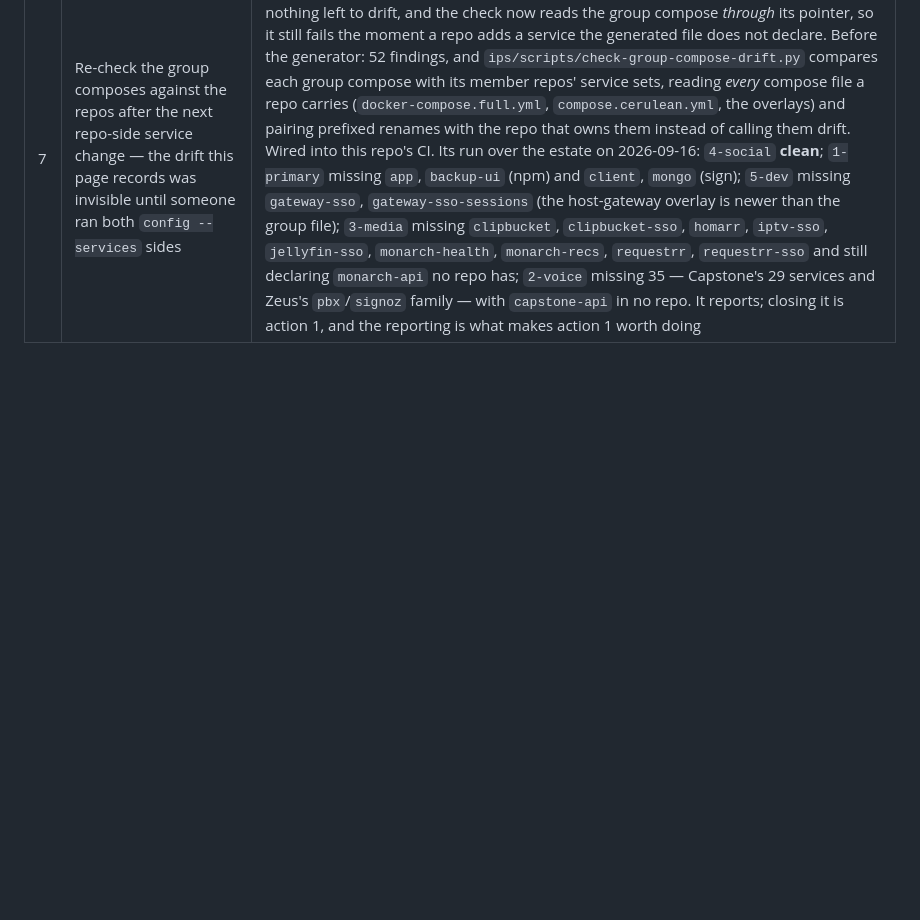
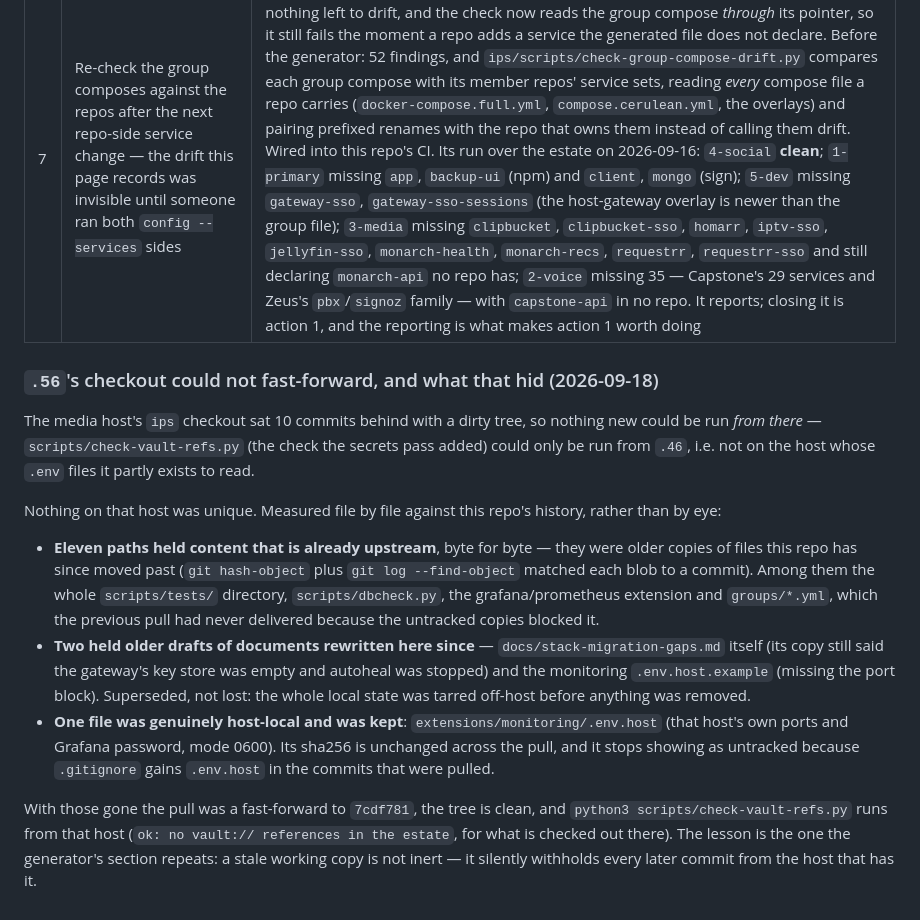
Before and after one commit to innotelinc/innotel-platform-stack, a Markdown page: docs/stack-migration-gaps.md, the part around the change. Rendered like a GitHub page; blank space fills up the shorter version.

Commit message:
docs: the media host's stale checkout, and the check it was withholding
The .56 ips checkout sat 10 commits behind with a dirty tree, which is why the new
vault:// check could only be run from .46. Measured against this repo's history
rather than by eye, nothing there was unique: eleven paths held content already
upstream byte for byte, two held older drafts of documents rewritten since (both
saved off-host first), and the one genuinely host-local file — the monitoring
.env.host — is kept with its sha256 unchanged. With those gone the pull
fast-forwards and the check runs from the host whose .env files it partly exists
to read.

```diff
--- a/docs/stack-migration-gaps.md
+++ b/docs/stack-migration-gaps.md
@@ -566,3 +566,36 @@ Two things it found that are not about generation:
 | 5 | Delete the stale `chef` from 5-dev (Atlas retired it) and add `convex-dashboard`, `certbot` | **done** |
 | 6 | Re-pack with the fixed `migrate-stack.py` before the next move — the old bundles cannot carry services that never had a container | **open** — `migrate-stack.py` records the declared set now; the bundles still have to be re-packed on the source host |
 | 7 | Re-check the group composes against the repos after the next repo-side service change — the drift this page records was invisible until someone ran both `config --services` sides | **now a check, and it measures 0 findings** — with the files generated (action 1) there is nothing left to drift, and the check now reads the group compose *through* its pointer, so it still fails the moment a repo adds a service the generated file does not declare. Before the generator: 52 findings, and `ips/scripts/check-group-compose-drift.py` compares each group compose with its member repos' service sets, reading *every* compose file a repo carries (`docker-compose.full.yml`, `compose.cerulean.yml`, the overlays) and pairing prefixed renames with the repo that owns them instead of calling them drift. Wired into this repo's CI. Its run over the estate on 2026-09-16: `4-social` **clean**; `1-primary` missing `app`, `backup-ui` (npm) and `client`, `mongo` (sign); `5-dev` missing `gateway-sso`, `gateway-sso-sessions` (the host-gateway overlay is newer than the group file); `3-media` missing `clipbucket`, `clipbucket-sso`, `homarr`, `iptv-sso`, `jellyfin-sso`, `monarch-health`, `monarch-recs`, `requestrr`, `requestrr-sso` and still declaring `monarch-api` no repo has; `2-voice` missing 35 — Capstone's 29 services and Zeus's `pbx`/`signoz` family — with `capstone-api` in no repo. It reports; closing it is action 1, and the reporting is what makes action 1 worth doing |
+
+### `.56`'s checkout could not fast-forward, and what that hid (2026-09-18)
+
+The media host's `ips` checkout sat 10 commits behind with a dirty tree, so
+nothing new could be run *from there* — `scripts/check-vault-refs.py` (the check
+the secrets pass added) could only be run from `.46`, i.e. not on the host whose
+`.env` files it partly exists to read.
+
+Nothing on that host was unique. Measured file by file against this repo's
+history, rather than by eye:
+
+- **Eleven paths held content that is already upstream**, byte for byte — they
+  were older copies of files this repo has since moved past (`git hash-object`
+  plus `git log --find-object` matched each blob to a commit). Among them the
+  whole `scripts/tests/` directory, `scripts/dbcheck.py`, the grafana/prometheus
+  extension and `groups/*.yml`, which the previous pull had never delivered
+  because the untracked copies blocked it.
+- **Two held older drafts of documents rewritten here since** —
+  `docs/stack-migration-gaps.md` itself (its copy still said the gateway's key
+  store was empty and autoheal was stopped) and the monitoring
+  `.env.host.example` (missing the port block). Superseded, not lost: the whole
+  local state was tarred off-host before anything was removed.
+- **One file was genuinely host-local and was kept**:
+  `extensions/monitoring/.env.host` (that host's own ports and Grafana password,
+  mode 0600). Its sha256 is unchanged across the pull, and it stops showing as
+  untracked because `.gitignore` gains `.env.host` in the commits that were
+  pulled.
+
+With those gone the pull was a fast-forward to `7cdf781`, the tree is clean, and
+`python3 scripts/check-vault-refs.py` runs from that host (`ok: no vault://
+references in the estate`, for what is checked out there). The lesson is the one
+the generator's section repeats: a stale working copy is not inert — it silently
+withholds every later commit from the host that has it.
```
